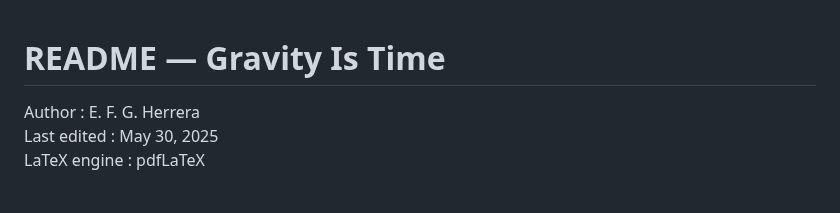
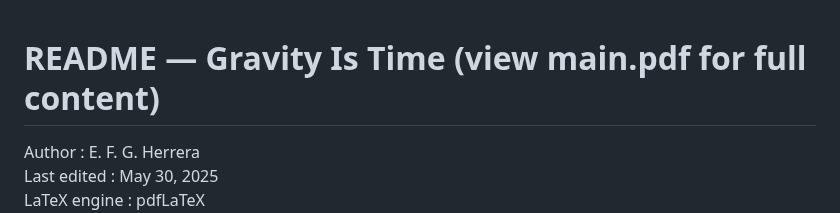
Before and after one commit to CodeFrancis333/GravityIsTime, a Markdown page: README.md, the part around the change. Rendered like a GitHub page; blank space fills up the shorter version.

```diff
--- a/README.md
+++ b/README.md
@@ -1,5 +1,6 @@
 
 README  —  Gravity Is Time
+(view main.pdf for full content)
 ===============================================================
 
 Author :  E. F. G. Herrera <br>
```
